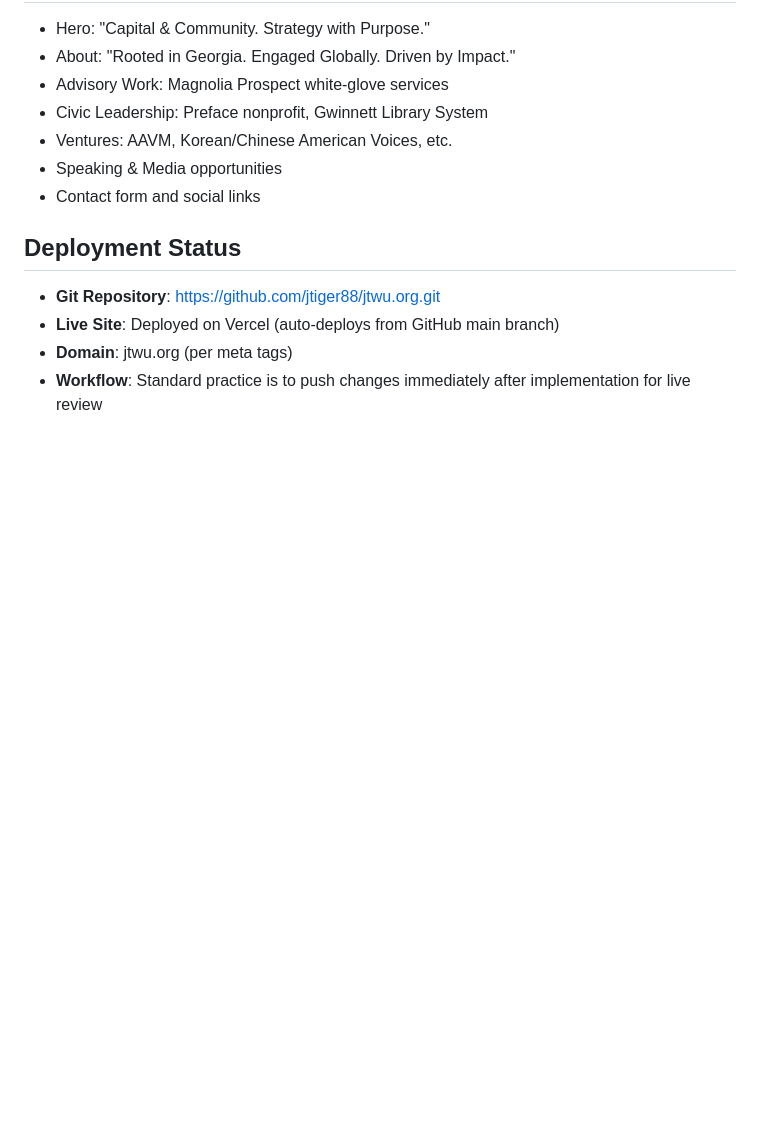
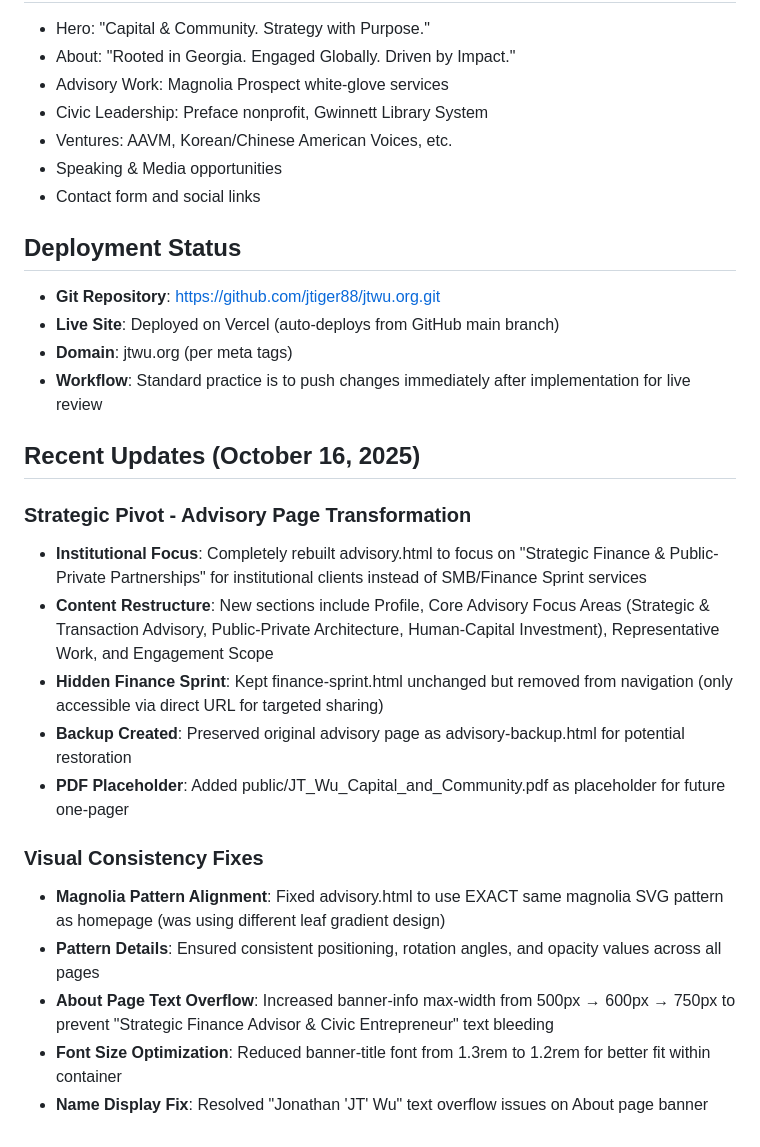
Before and after one commit to jtiger88/jtwu.org, a Markdown page: CLAUDE-CONTEXT2.md, the part around the change. GitHub-like rendering; blank space fills up the shorter version.

Commit message:
Update context documentation with October 16 changes
- Document strategic pivot to institutional focus on Advisory page
- Record visual consistency fixes for magnolia patterns
- Note About page text overflow solutions
- Track backup files and hidden Finance Sprint page

🤖 Generated with [Claude Code](https://claude.com/claude-code)

Co-Authored-By: Claude <noreply@anthropic.com>

```diff
--- a/CLAUDE-CONTEXT2.md
+++ b/CLAUDE-CONTEXT2.md
@@ -116,3 +116,19 @@ Professional website for Jonathan "JT" Wu, showcasing his work as a civic-minded
 - **Live Site**: Deployed on Vercel (auto-deploys from GitHub main branch)
 - **Domain**: jtwu.org (per meta tags)
 - **Workflow**: Standard practice is to push changes immediately after implementation for live review
+
+## Recent Updates (October 16, 2025)
+
+### Strategic Pivot - Advisory Page Transformation
+- **Institutional Focus**: Completely rebuilt advisory.html to focus on "Strategic Finance & Public-Private Partnerships" for institutional clients instead of SMB/Finance Sprint services
+- **Content Restructure**: New sections include Profile, Core Advisory Focus Areas (Strategic & Transaction Advisory, Public-Private Architecture, Human-Capital Investment), Representative Work, and Engagement Scope
+- **Hidden Finance Sprint**: Kept finance-sprint.html unchanged but removed from navigation (only accessible via direct URL for targeted sharing)
+- **Backup Created**: Preserved original advisory page as advisory-backup.html for potential restoration
+- **PDF Placeholder**: Added public/JT_Wu_Capital_and_Community.pdf as placeholder for future one-pager
+
+### Visual Consistency Fixes
+- **Magnolia Pattern Alignment**: Fixed advisory.html to use EXACT same magnolia SVG pattern as homepage (was using different leaf gradient design)
+- **Pattern Details**: Ensured consistent positioning, rotation angles, and opacity values across all pages
+- **About Page Text Overflow**: Increased banner-info max-width from 500px → 600px → 750px to prevent "Strategic Finance Advisor & Civic Entrepreneur" text bleeding
+- **Font Size Optimization**: Reduced banner-title font from 1.3rem to 1.2rem for better fit within container
+- **Name Display Fix**: Resolved "Jonathan 'JT' Wu" text overflow issues on About page banner
```
